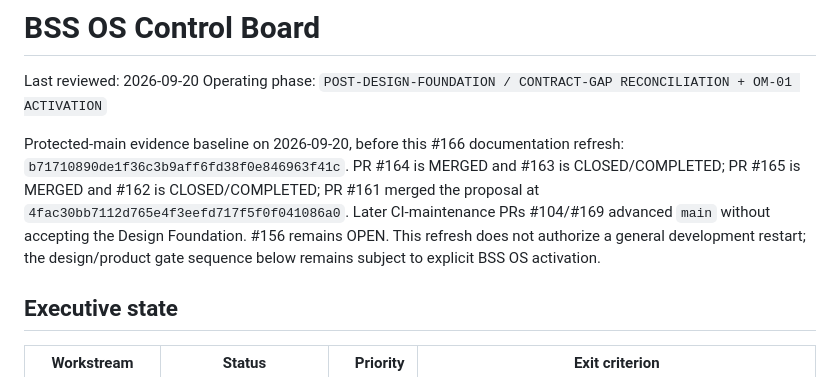
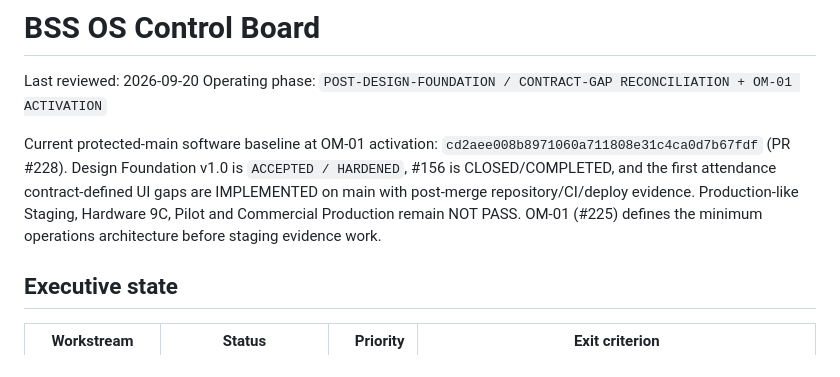
Before and after one commit to tgervasius-lgtm/MVP-BSS, a Markdown page: docs/bss-os/CONTROL_BOARD.md, the part around the change. Rendered like a GitHub page.

Commit message:
docs(ops): align control board with OM-01 activation

```diff
--- a/docs/bss-os/CONTROL_BOARD.md
+++ b/docs/bss-os/CONTROL_BOARD.md
@@ -3,7 +3,7 @@
 Last reviewed: 2026-09-20
 Operating phase: `POST-DESIGN-FOUNDATION / CONTRACT-GAP RECONCILIATION + OM-01 ACTIVATION`
 
-Protected-main evidence baseline on 2026-09-20, before this #166 documentation refresh: `b71710890de1f36c3b9aff6fd38f0e846963f41c`. PR #164 is MERGED and #163 is CLOSED/COMPLETED; PR #165 is MERGED and #162 is CLOSED/COMPLETED; PR #161 merged the proposal at `4fac30bb7112d765e4f3eefd717f5f0f041086a0`. Later CI-maintenance PRs #104/#169 advanced `main` without accepting the Design Foundation. #156 remains OPEN. This refresh does not authorize a general development restart; the design/product gate sequence below remains subject to explicit BSS OS activation.
+Current protected-main software baseline at OM-01 activation: `cd2aee008b8971060a711808e31c4ca0d7b67fdf` (PR #228). Design Foundation v1.0 is `ACCEPTED / HARDENED`, #156 is CLOSED/COMPLETED, and the first attendance contract-defined UI gaps are IMPLEMENTED on main with post-merge repository/CI/deploy evidence. Production-like Staging, Hardware 9C, Pilot and Commercial Production remain NOT PASS. OM-01 (#225) defines the minimum operations architecture before staging evidence work.
 
 ## Executive state
 
```
